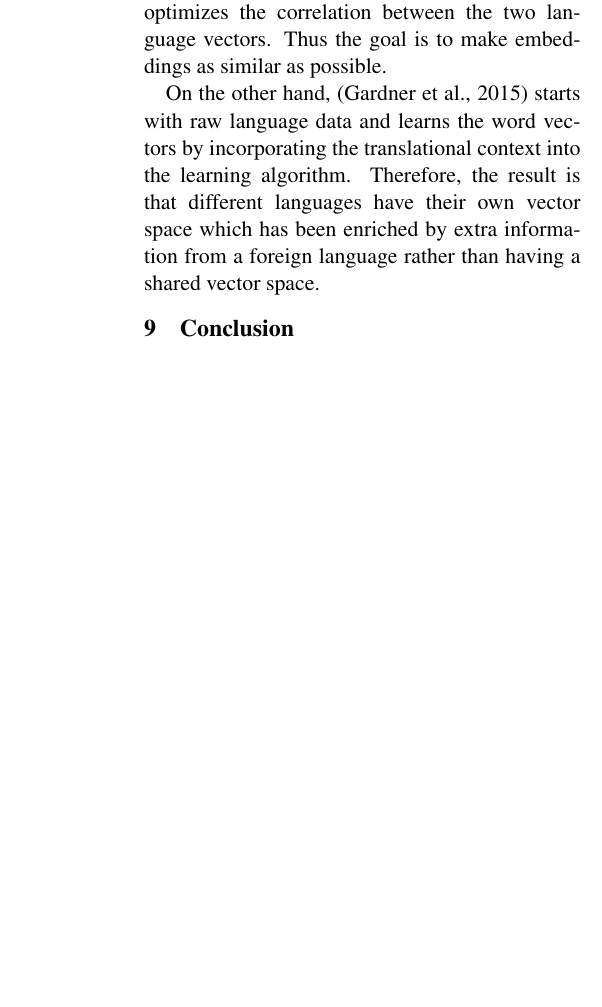
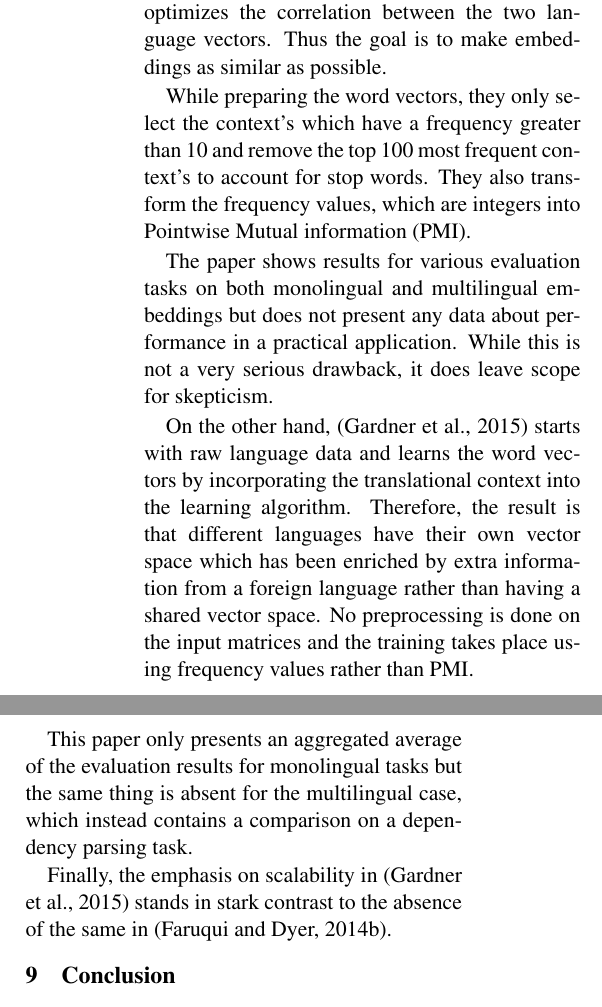
Before and after one commit to theconsummate/assigments, a LaTeX paper (reports/wordembedding/acl2014.tex): part of one column of page 4 of 4 before the commit and two parts of the columns of page 4 of 4 after it, the two joined at a grey line, cut so that both start at the same text, the shorter picture padded with empty space. Compiled offline with pdfLaTeX.

Commit message:
more content

```diff
--- a/reports/wordembedding/acl2014.tex
+++ b/reports/wordembedding/acl2014.tex
@@ -200,7 +202,15 @@ Both the papers build up on the distributional hypothesis which only considers t
 % provide analysis also
 The method of incorporating "translational context" is the main difference between the two papers. \cite{faruqui2014improving} starts with word vectors and uses Canonical correlation analysis (CCA) to map two or more languages into a common shared space. The word vectors for each of the languages are transformed into a common space by learning a transformation matrix which optimizes the correlation between the two language vectors. Thus the goal is to make embeddings as similar as possible.
 
-On the other hand, \cite{huang2015translation} starts with raw language data and learns the word vectors by incorporating the translational context into the learning algorithm. Therefore, the result is that different languages have their own vector space which has been enriched by extra information from a foreign language rather than having a shared vector space.
+While preparing the word vectors, they only select the context's which have a frequency greater than 10 and remove the top 100 most frequent context's to account for stop words. They also transform the frequency values, which are integers into Pointwise Mutual information (PMI).
+
+The paper shows results for various evaluation tasks on both monolingual and multilingual embeddings but does not present any data about performance in a practical application. While this is not a very serious drawback, it does leave scope for skepticism.
+
+On the other hand, \cite{huang2015translation} starts with raw language data and learns the word vectors by incorporating the translational context into the learning algorithm. Therefore, the result is that different languages have their own vector space which has been enriched by extra information from a foreign language rather than having a shared vector space. No preprocessing is done on the input matrices and the training takes place using frequency values rather than PMI.
+
+This paper only presents an aggregated average of the evaluation results for monolingual tasks but the same thing is absent for the multilingual case, which instead contains a comparison on a dependency parsing task.
+
+Finally, the emphasis on scalability in \cite{huang2015translation} stands in stark contrast to the absence of the same in \cite{faruqui2014improving}.
 
 
 \section{Conclusion}
```
Also changed, not shown: reports/wordembedding/acl2014.tex (4 more changed lines).
